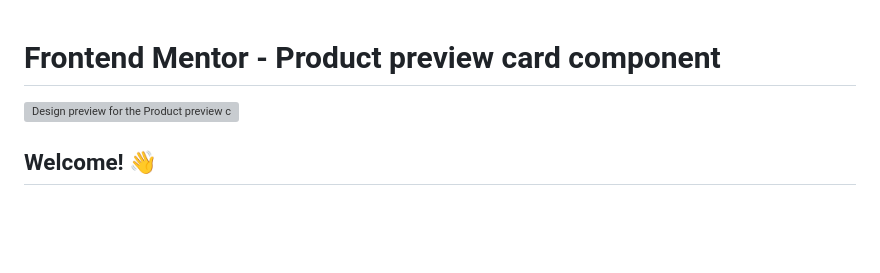
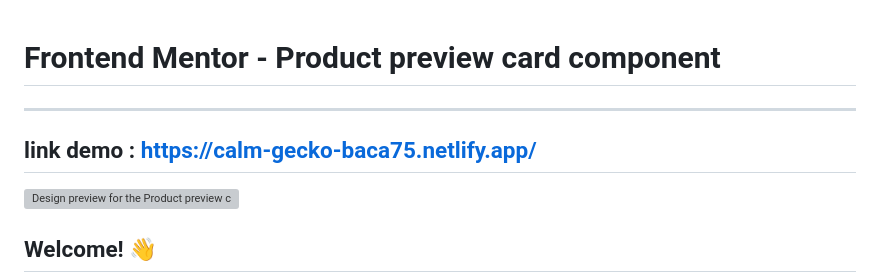
Before and after one commit to esthonoles/frontend_mentor, a Markdown page: product-preview-card-component-main/README.md, the part around the change. Rendered like a GitHub page; blank space fills up the shorter version; grey boxes are pictures that could not be loaded.

```diff
--- a/product-preview-card-component-main/README.md
+++ b/product-preview-card-component-main/README.md
@@ -1,5 +1,7 @@
 # Frontend Mentor - Product preview card component
-
+---
+link demo : https://calm-gecko-baca75.netlify.app/
+---
 ![Design preview for the Product preview card component coding challenge](./design/desktop-preview.jpg)
 
 ## Welcome! 👋
```
